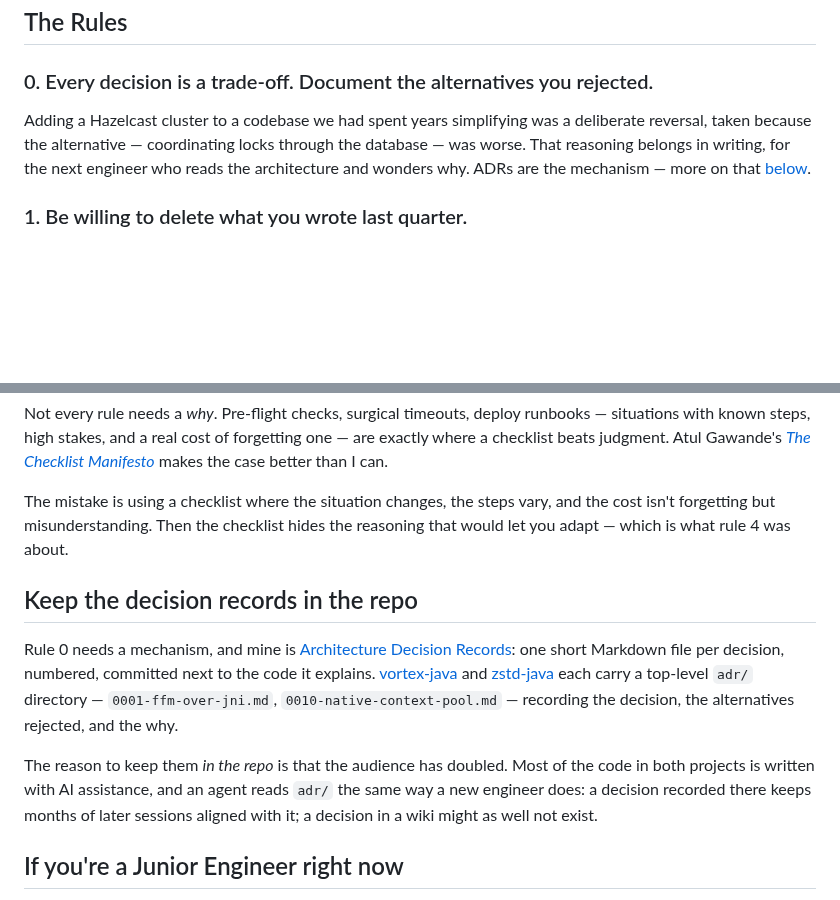
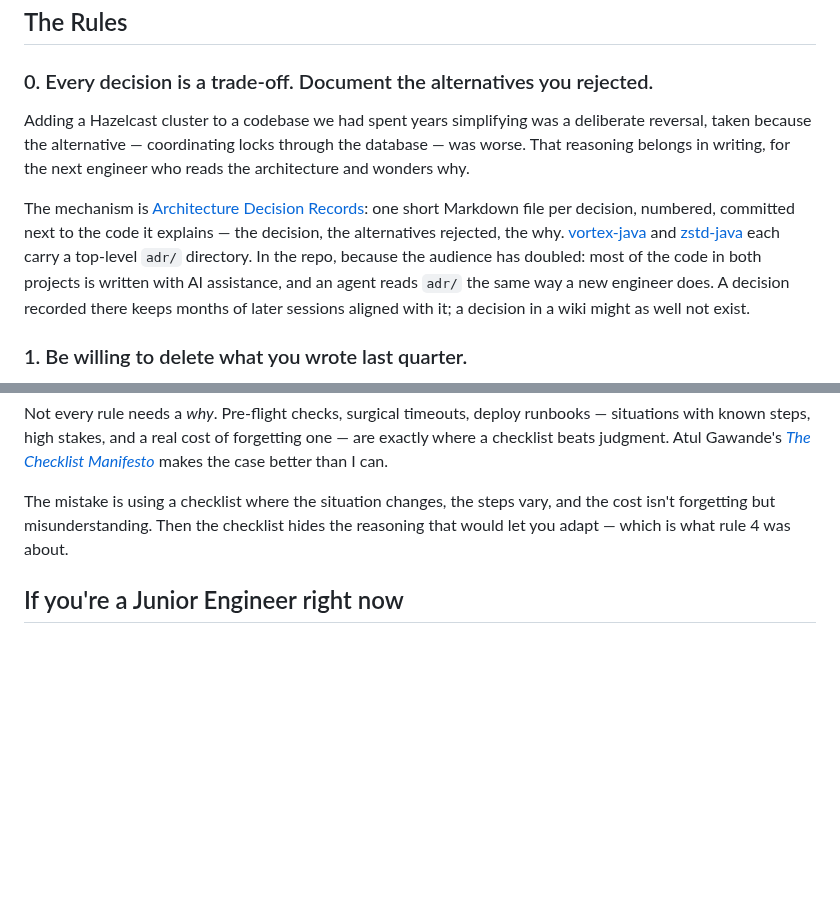
Before and after one commit to dfa1/dfa1.github.io, a Markdown page: articles/draft/argue-once-write-it-down.md, 2 parts joined by grey strips. Rendered like a GitHub page; blank space fills up the shorter version.

Commit message:
draft: fold ADR section into rule 0
Co-Authored-By: Claude Fable 5 <noreply@anthropic.com>

```diff
--- a/articles/draft/argue-once-write-it-down.md
+++ b/articles/draft/argue-once-write-it-down.md
@@ -12,7 +12,9 @@
 
 ### 0. Every decision is a trade-off. Document the alternatives you rejected.
 
-Adding a Hazelcast cluster to a codebase we had spent years simplifying was a deliberate reversal, taken because the alternative — coordinating locks through the database — was worse. That reasoning belongs in writing, for the next engineer who reads the architecture and wonders why. ADRs are the mechanism — more on that [below](#keep-the-decision-records-in-the-repo).
+Adding a Hazelcast cluster to a codebase we had spent years simplifying was a deliberate reversal, taken because the alternative — coordinating locks through the database — was worse. That reasoning belongs in writing, for the next engineer who reads the architecture and wonders why.
+
+The mechanism is [Architecture Decision Records](https://adr.github.io/): one short Markdown file per decision, numbered, committed next to the code it explains — the decision, the alternatives rejected, the why. [vortex-java](https://github.com/dfa1/vortex-java/tree/main/adr) and [zstd-java](https://github.com/dfa1/zstd-java/tree/main/adr) each carry a top-level `adr/` directory. In the repo, because the audience has doubled: most of the code in both projects is written with AI assistance, and an agent reads `adr/` the same way a new engineer does. A decision recorded there keeps months of later sessions aligned with it; a decision in a wiki might as well not exist.
 
 ### 1. Be willing to delete what you wrote last quarter.
 
@@ -77,12 +79,6 @@ Not every rule needs a *why*. Pre-flight checks, surgical timeouts, deploy runbo
 
 The mistake is using a checklist where the situation changes, the steps vary, and the cost isn't forgetting but misunderstanding. Then the checklist hides the reasoning that would let you adapt — which is what rule 4 was about.
 
-## Keep the decision records in the repo
-
-Rule 0 needs a mechanism, and mine is [Architecture Decision Records](https://adr.github.io/): one short Markdown file per decision, numbered, committed next to the code it explains. [vortex-java](https://github.com/dfa1/vortex-java/tree/main/adr) and [zstd-java](https://github.com/dfa1/zstd-java/tree/main/adr) each carry a top-level `adr/` directory — `0001-ffm-over-jni.md`, `0010-native-context-pool.md` — recording the decision, the alternatives rejected, and the why.
-
-The reason to keep them *in the repo* is that the audience has doubled. Most of the code in both projects is written with AI assistance, and an agent reads `adr/` the same way a new engineer does: a decision recorded there keeps months of later sessions aligned with it; a decision in a wiki might as well not exist.
-
 ## If you're a Junior Engineer right now
 
 - Ask questions fearlessly — and ask them in writing where others can read the answer.
```
